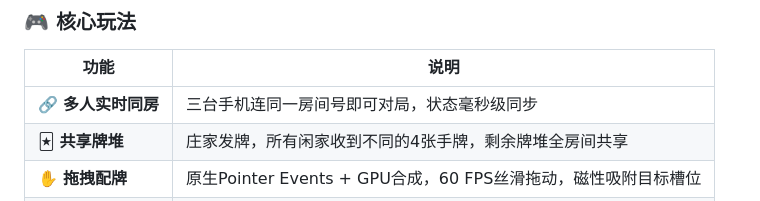
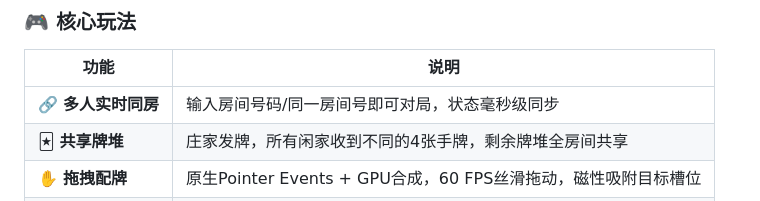
Before and after one commit to miiinniam/SHUIYU09-GUANGXI, a Markdown page: README.md, the part around the change. Drawn GitHub-style.

```diff
--- a/README.md
+++ b/README.md
@@ -20,7 +20,7 @@
 
 | 功能 | 说明 |
 |------|------|
-| 🔗 **多人实时同房** | 三台手机连同一房间号即可对局，状态毫秒级同步 |
+| 🔗 **多人实时同房** | 输入房间号码/同一房间号即可对局，状态毫秒级同步 |
 | 🃏 **共享牌堆** | 庄家发牌，所有闲家收到不同的4张手牌，剩余牌堆全房间共享 |
 | ✋ **拖拽配牌** | 原生Pointer Events + GPU合成，60 FPS丝滑拖动，磁性吸附目标槽位 |
 | 🔄 **盖牌/翻牌** | 手势点击翻牌，开关一键全盖，翻牌带3D翻转动效 |
```
